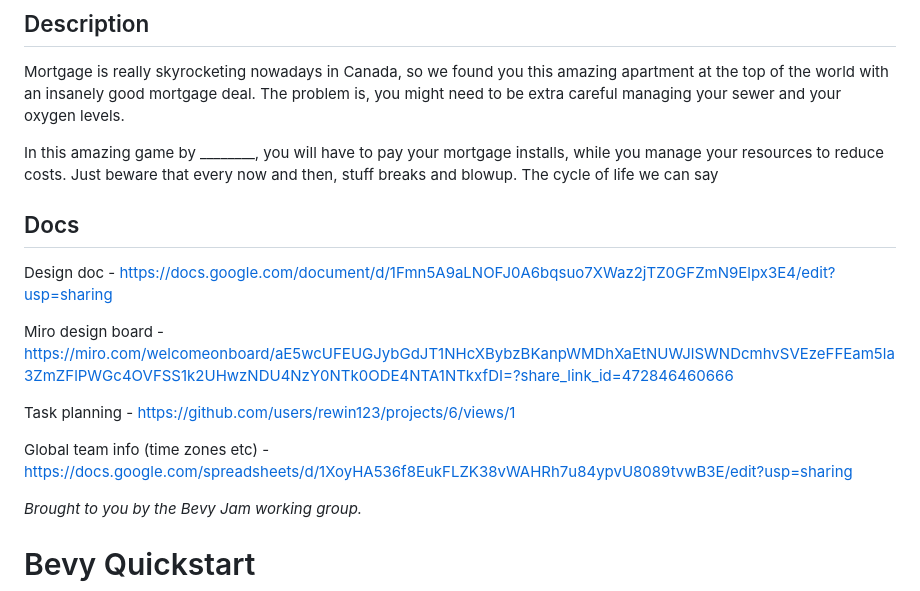
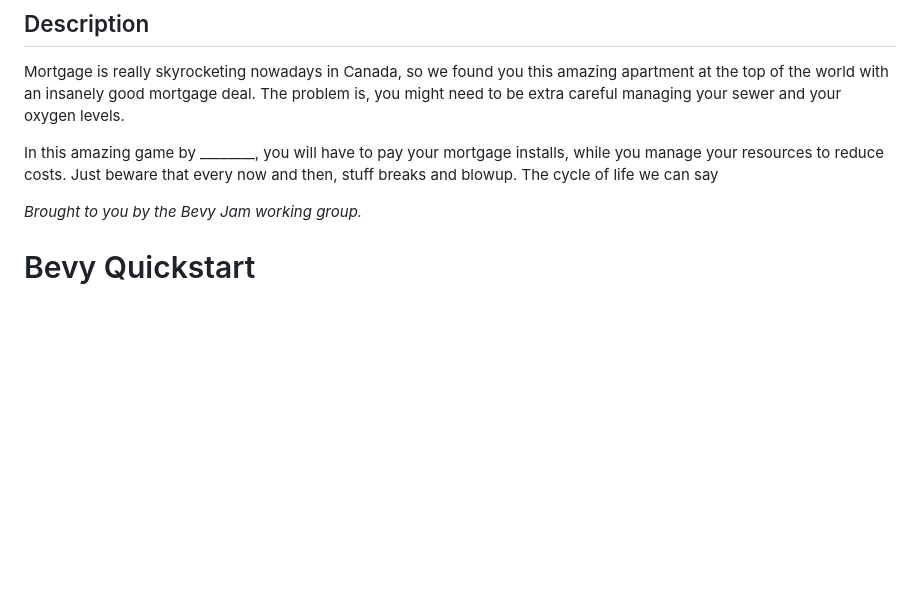
Before and after one commit to rewin123/bevy_jam_5, a Markdown page: README.md, the part around the change. GitHub-like rendering; blank space fills up the shorter version.

```diff
--- a/README.md
+++ b/README.md
@@ -5,16 +5,6 @@
 Mortgage is really skyrocketing nowadays in Canada, so we found you this amazing apartment at the top of the world with an insanely good mortgage deal. The problem is, you might need to be extra careful managing your sewer and your oxygen levels.
 
 In this amazing game by ________, you will have to pay your mortgage installs, while you manage your resources to reduce costs. Just beware that every now and then, stuff breaks and blowup. The cycle of life we can say
-
-## Docs
-
-Design doc - https://docs.google.com/document/d/1Fmn5A9aLNOFJ0A6bqsuo7XWaz2jTZ0GFZmN9Elpx3E4/edit?usp=sharing
-
-Miro design board - https://miro.com/welcomeonboard/aE5wcUFEUGJybGdJT1NHcXBybzBKanpWMDhXaEtNUWJlSWNDcmhvSVEzeFFEam5la3ZmZFlPWGc4OVFSS1k2UHwzNDU4NzY0NTk0ODE4NTA1NTkxfDI=?share_link_id=472846460666
-
-Task planning - https://github.com/users/rewin123/projects/6/views/1
-
-Global team info (time zones etc) - https://docs.google.com/spreadsheets/d/1XoyHA536f8EukFLZK38vWAHRh7u84ypvU8089tvwB3E/edit?usp=sharing
 
 
 
```
